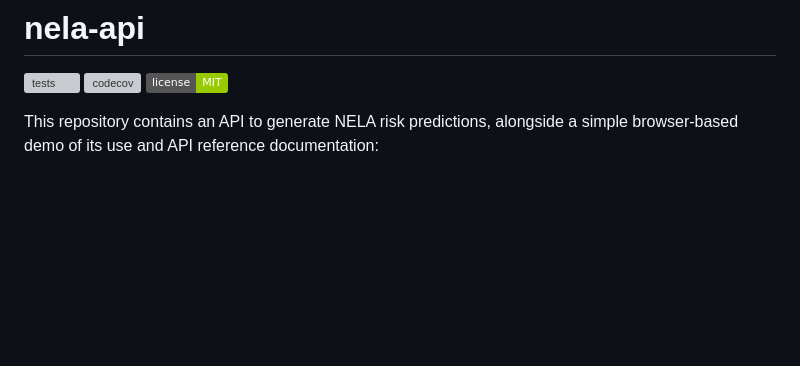
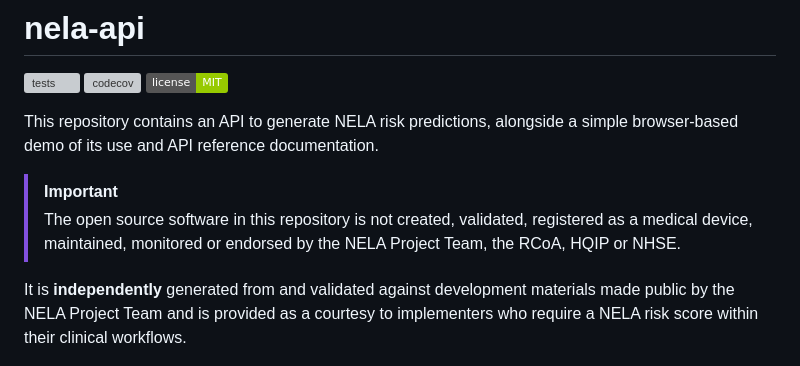
Before and after one commit to scatauk/nela-api, a Markdown page: README.md, the part around the change. Rendered like a GitHub page; badges without logos; blank space fills up the shorter version; grey boxes are pictures that could not be loaded.

Commit message:
Update README with disclaimer about software validation
Added disclaimer about the software's validation and endorsement status.

```diff
--- a/README.md
+++ b/README.md
@@ -4,7 +4,12 @@
 [![codecov](https://codecov.io/gh/scatauk/nela-api/graph/badge.svg?token=L6JE2EW0S8)](https://codecov.io/gh/scatauk/nela-api)
 [![MIT license](https://img.shields.io/badge/license-MIT-green.svg)](https://github.com/scatauk/nela-api/blob/main/LICENSE)
 
-This repository contains an API to generate NELA risk predictions, alongside a simple browser-based demo of its use and API reference documentation:
+This repository contains an API to generate NELA risk predictions, alongside a simple browser-based demo of its use and API reference documentation.
+
+> [!IMPORTANT]
+> The open source software in this repository is not created, validated, registered as a medical device, maintained, monitored or endorsed by the NELA Project Team, the RCoA, HQIP or NHSE.
+
+It is **independently** generated from and validated against development materials made public by the NELA Project Team and is provided as a courtesy to implementers who require a NELA risk score within their clinical workflows.
 
 ![Screenshot of the API docs](./screenshot1.png)
 
```
